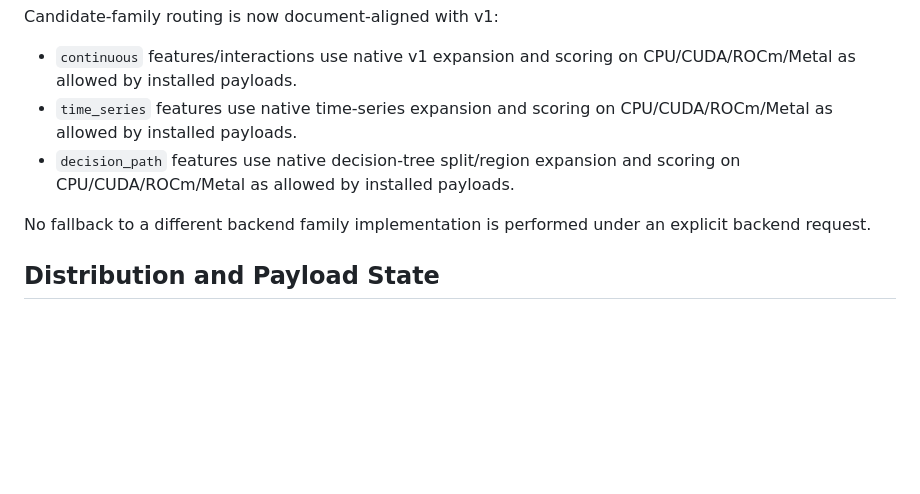
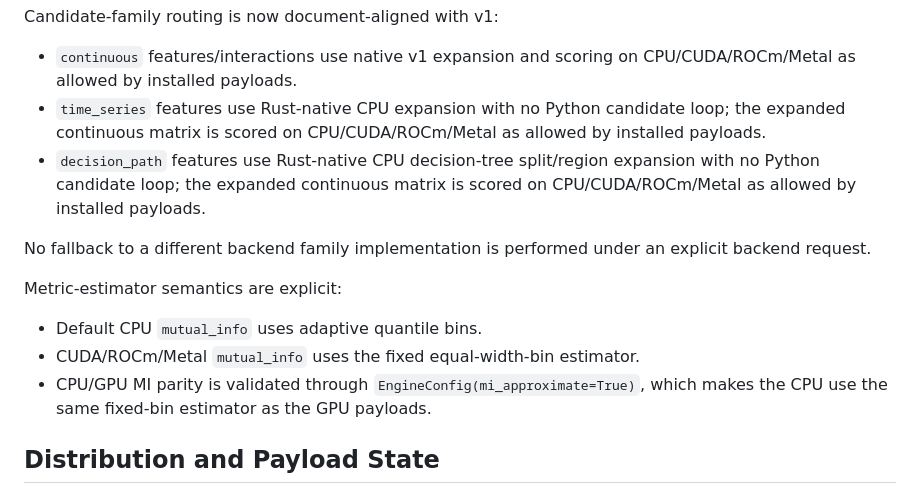
Before and after one commit to onlyxItachi/GAFIME, a Markdown page: docs/releases/v1.0.0.md, the part around the change. Rendered like a GitHub page; blank space fills up the shorter version.

Commit message:
docs(v1): clarify family routing and MI parity

```diff
--- a/docs/releases/v1.0.0.md
+++ b/docs/releases/v1.0.0.md
@@ -45,13 +45,22 @@ Candidate-family routing is now document-aligned with v1:
 
 - `continuous` features/interactions use native v1 expansion and scoring on
   CPU/CUDA/ROCm/Metal as allowed by installed payloads.
-- `time_series` features use native time-series expansion and scoring on
-  CPU/CUDA/ROCm/Metal as allowed by installed payloads.
-- `decision_path` features use native decision-tree split/region expansion and
-  scoring on CPU/CUDA/ROCm/Metal as allowed by installed payloads.
+- `time_series` features use Rust-native CPU expansion with no Python candidate
+  loop; the expanded continuous matrix is scored on CPU/CUDA/ROCm/Metal as
+  allowed by installed payloads.
+- `decision_path` features use Rust-native CPU decision-tree split/region
+  expansion with no Python candidate loop; the expanded continuous matrix is
+  scored on CPU/CUDA/ROCm/Metal as allowed by installed payloads.
 
 No fallback to a different backend family implementation is performed under an
 explicit backend request.
+
+Metric-estimator semantics are explicit:
+
+- Default CPU `mutual_info` uses adaptive quantile bins.
+- CUDA/ROCm/Metal `mutual_info` uses the fixed equal-width-bin estimator.
+- CPU/GPU MI parity is validated through `EngineConfig(mi_approximate=True)`,
+  which makes the CPU use the same fixed-bin estimator as the GPU payloads.
 
 ## Distribution and Payload State
 
```
Also changed, not shown: docs/backend-selection.md (+15 -6 lines).
